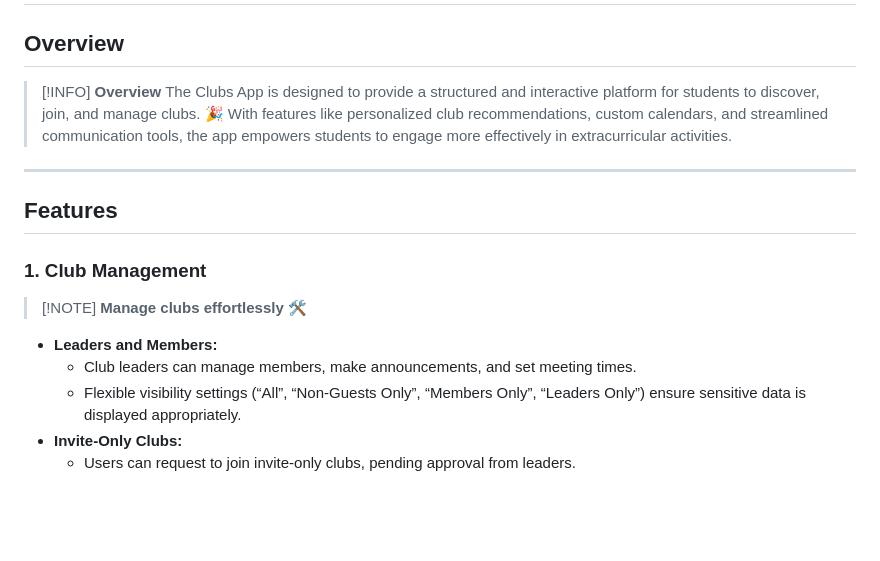
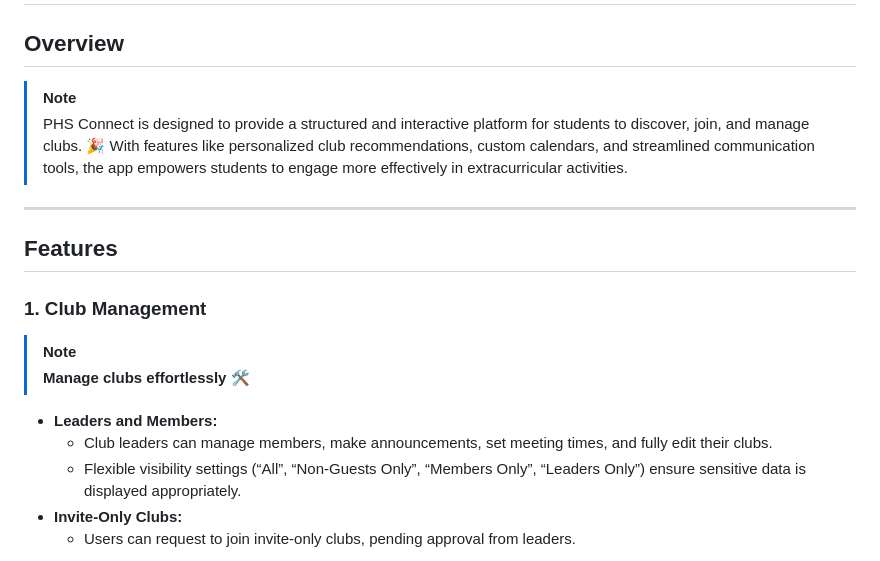
Before and after one commit to Immortal215/PHS-Connect-Development, a Markdown page: README.md, the part around the change. Rendered like a GitHub page; blank space fills up the shorter version.

```diff
--- a/README.md
+++ b/README.md
@@ -2,8 +2,8 @@
 
 ## Overview
 
-> [!INFO] **Overview**
-> The Clubs App is designed to provide a structured and interactive platform for students to discover, join, and manage clubs. 🎉 With features like personalized club recommendations, custom calendars, and streamlined communication tools, the app empowers students to engage more effectively in extracurricular activities.
+> [!NOTE]
+> PHS Connect is designed to provide a structured and interactive platform for students to discover, join, and manage clubs. 🎉 With features like personalized club recommendations, custom calendars, and streamlined communication tools, the app empowers students to engage more effectively in extracurricular activities.
 
 ---
 
@@ -11,10 +11,11 @@
 
 ### 1. **Club Management**
 
-> [!NOTE] **Manage clubs effortlessly** 🛠️
+> [!NOTE]
+>  **Manage clubs effortlessly** 🛠️
 
 - **Leaders and Members:**
-  - Club leaders can manage members, make announcements, and set meeting times.
+  - Club leaders can manage members, make announcements, set meeting times, and fully edit their clubs.
   - Flexible visibility settings (“All”, “Non-Guests Only”, “Members Only”, “Leaders Only”) ensure sensitive data is displayed appropriately.
 - **Invite-Only Clubs:**
   - Users can request to join invite-only clubs, pending approval from leaders.
```
